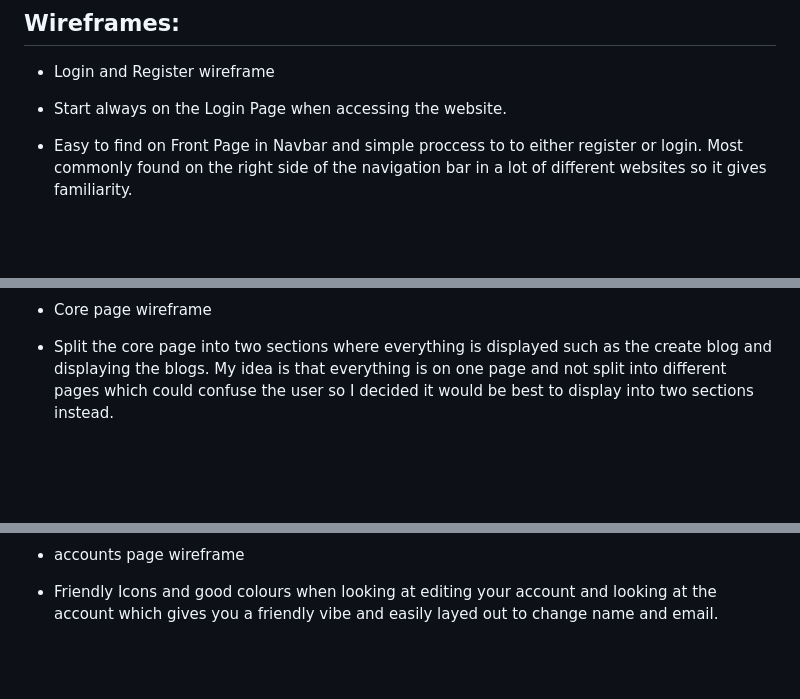
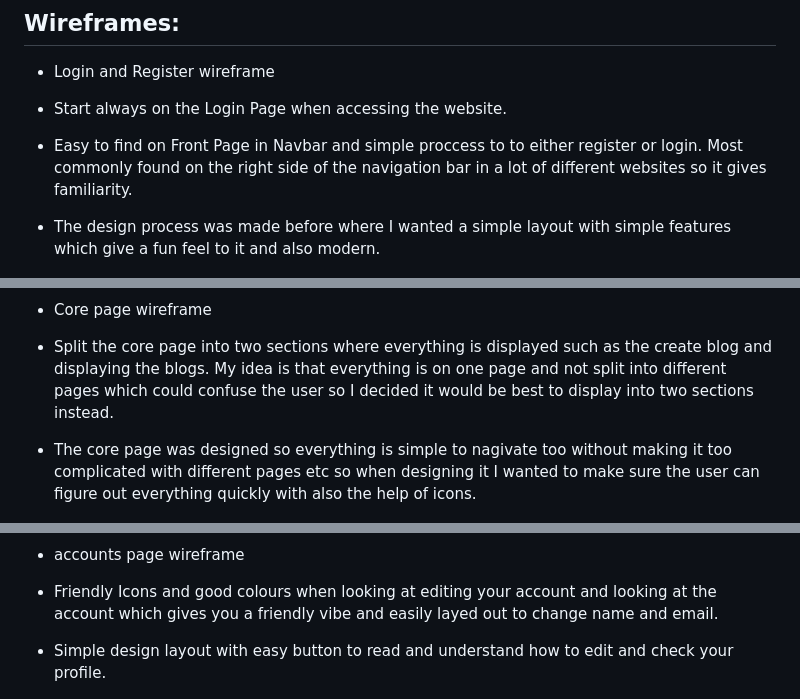
Before and after one commit to aokealy/blog-pokemon, a Markdown page: README.md, 3 parts joined by grey strips. Rendered like a GitHub page; blank space fills up the shorter version.

Commit message:
update the wireframe design aspects

```diff
--- a/README.md
+++ b/README.md
@@ -15,14 +15,17 @@ I have always been passionate about Pokemon so I wanted to create a simple pokem
 - Login and Register wireframe
 - Start always on the Login Page when accessing the website.
 - Easy to find on Front Page in Navbar and simple proccess to to either register or login. Most commonly found on the right side of the navigation bar in a lot of different websites so it gives familiarity.
+- The design process was made before where I wanted a simple layout with simple features which give a fun feel to it and also modern.
 - ![Screenshot](/media/wireframe-login.PNG)
 
 - Core page wireframe
 - Split the core page into two sections where everything is displayed such as the create blog and displaying the blogs. My idea is that everything is on one page and not split into different pages which could confuse the user so I decided it would be best to display into two sections instead.
+- The core page was designed so everything is simple to nagivate too without making it too complicated with different pages etc so when designing it I wanted to make sure the user can figure out everything quickly with also the help of icons.
 - ![Screenshot](/media/wireframe-core.PNG)
 
 - accounts page wireframe
 - Friendly Icons and good colours when looking at editing your account and looking at the account which gives you a friendly vibe and easily layed out to change name and email.
+- Simple design layout with easy button to read and understand how to edit and check your profile.
 - ![Screenshot](/media/wireframe-account.PNG)
 
 - Blog Detail wirframe
```
Also changed, not shown: other parts of README.md (+1 -0 lines).
